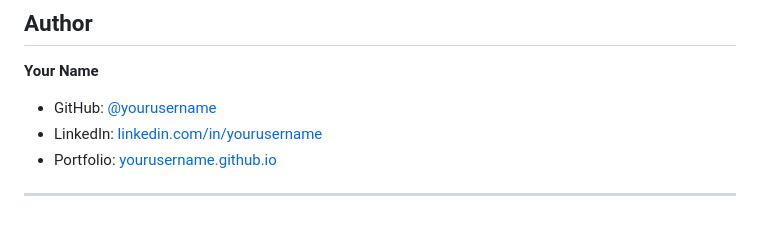
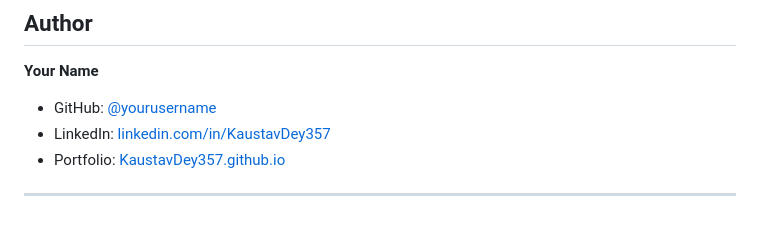
Before and after one commit to KaustavDey357/aws-static-hosting, a Markdown page: README.md, the part around the change. Drawn GitHub-style.

```diff
--- a/README.md
+++ b/README.md
@@ -126,8 +126,8 @@ aws cloudfront create-invalidation \
 
 **Your Name**
 
-* GitHub: [@yourusername](https://github.com/yourusername)
-* LinkedIn: [linkedin.com/in/yourusername](https://linkedin.com/in/yourusername)
-* Portfolio: [yourusername.github.io](https://yourusername.github.io)
+* GitHub: [@yourusername](https://github.com/KaustavDey357)
+* LinkedIn: [linkedin.com/in/KaustavDey357](https://linkedin.com/in/KaustavDey357)
+* Portfolio: [KaustavDey357.github.io](https://KaustavDey357.github.io)
 
 ---
```
